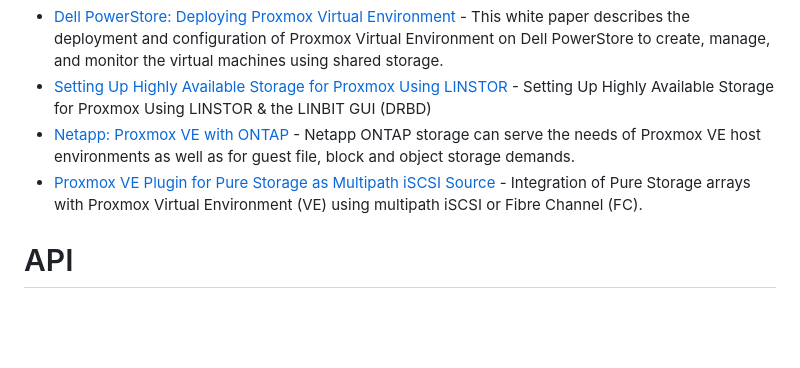
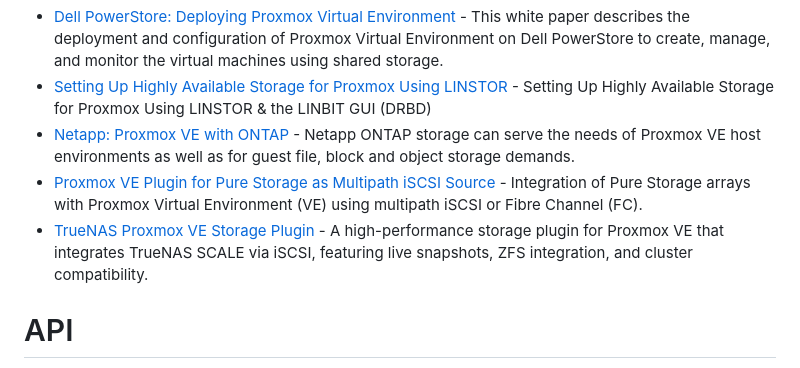
Before and after one commit to alexgoesgit/awesome-proxmox-ve-virtualization, a Markdown page: README.md, the part around the change. Drawn GitHub-style; blank space fills up the shorter version.

Commit message:
Add TrueNAS VE Storage Plugin

```diff
--- a/README.md
+++ b/README.md
@@ -67,6 +67,7 @@
 - [Setting Up Highly Available Storage for Proxmox Using LINSTOR](https://linbit.com/blog/setting-up-highly-available-storage-for-proxmox-using-linstor-the-linbit-gui/) - Setting Up Highly Available Storage for Proxmox Using LINSTOR & the LINBIT GUI (DRBD)
 - [Netapp: Proxmox VE with ONTAP](https://docs.netapp.com/us-en/netapp-solutions/proxmox/proxmox-ontap.html) - Netapp ONTAP storage can serve the needs of Proxmox VE host environments as well as for guest file, block and object storage demands.
 - [Proxmox VE Plugin for Pure Storage as Multipath iSCSI Source](https://github.com/kolesa-team/pve-purestorage-plugin) - Integration of Pure Storage arrays with Proxmox Virtual Environment (VE) using multipath iSCSI or Fibre Channel (FC).
+- [TrueNAS Proxmox VE Storage Plugin](https://github.com/WarlockSyno/TrueNAS-Proxmox-VE-Storage-Plugin) - A high-performance storage plugin for Proxmox VE that integrates TrueNAS SCALE via iSCSI, featuring live snapshots, ZFS integration, and cluster compatibility.
 
 # API
 
```
